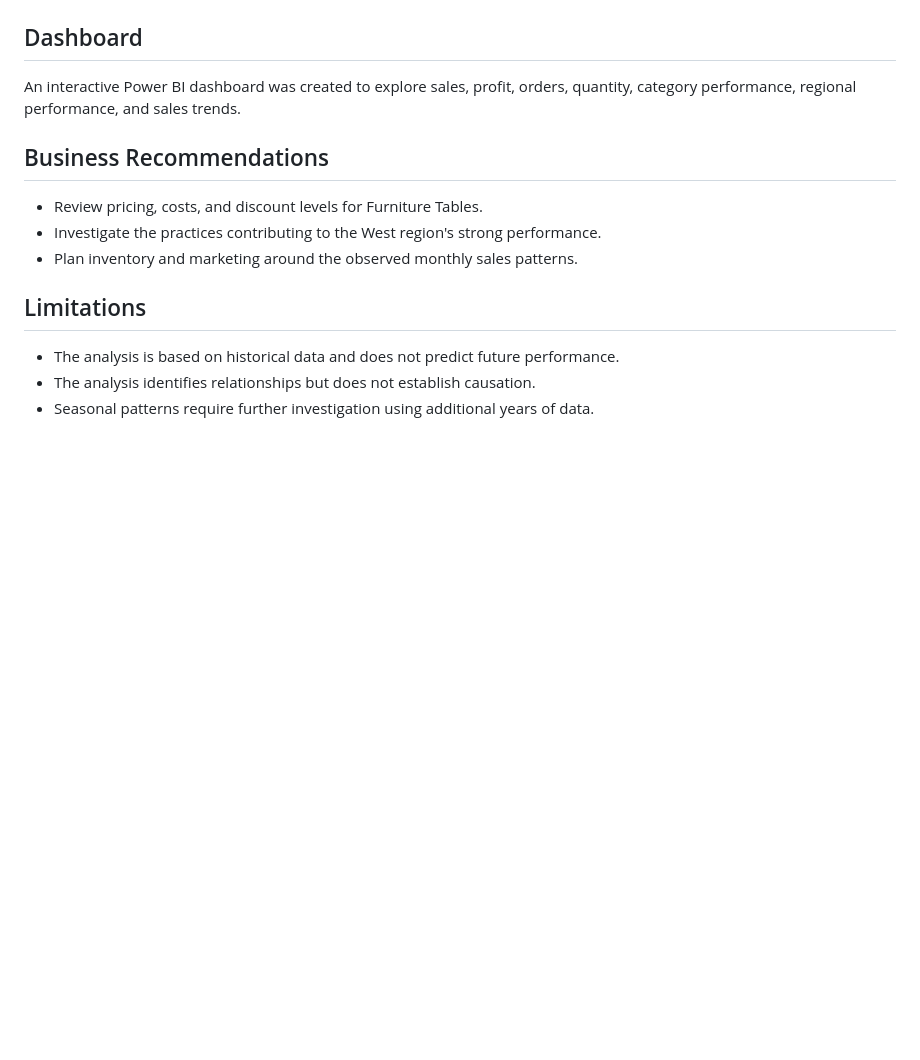
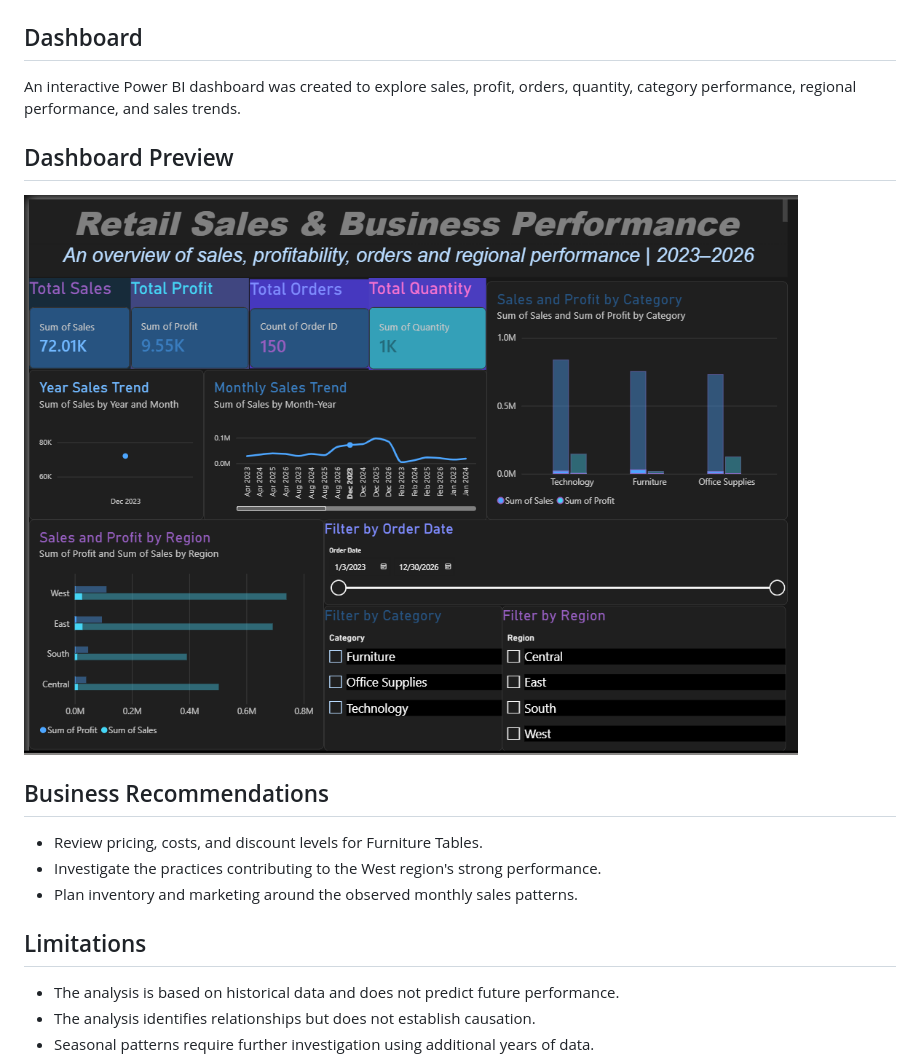
Before and after one commit to anushkaa018/Retail-Sales-Analysis, a Markdown page: README.md, the part around the change. GitHub-like rendering; pictures changed too: images/dashboard_screenshot.png (added); blank space fills up the shorter version.

Commit message:
Add image of dashboard

```diff
--- a/README.md
+++ b/README.md
@@ -54,6 +54,9 @@ Retail-Sales-Analysis/
 ## Dashboard
 An interactive Power BI dashboard was created to explore sales, profit, orders, quantity, category performance, regional performance, and sales trends.
 
+## Dashboard Preview
+![Retail Sales Dashboard](images/dashboard_screenshot.png)
+
 ## Business Recommendations
 - Review pricing, costs, and discount levels for Furniture Tables.
 - Investigate the practices contributing to the West region's strong performance.
```
